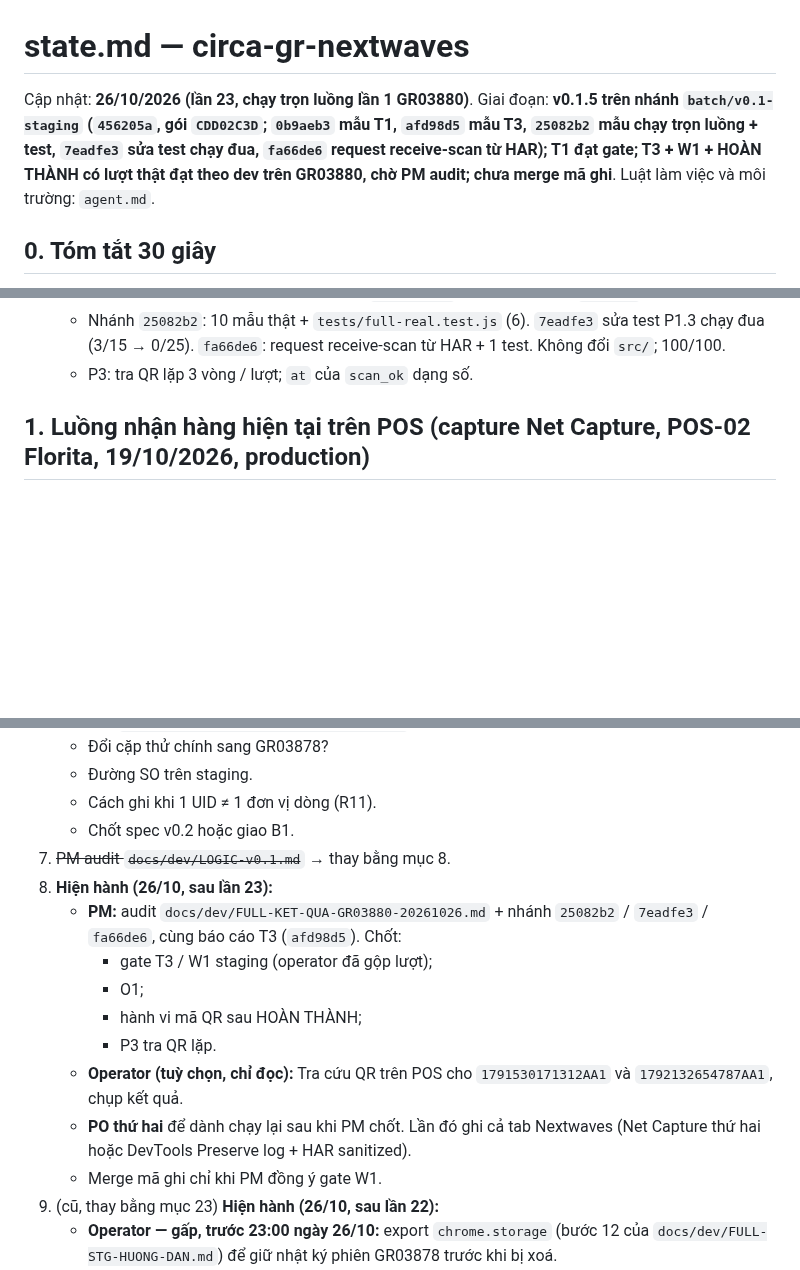
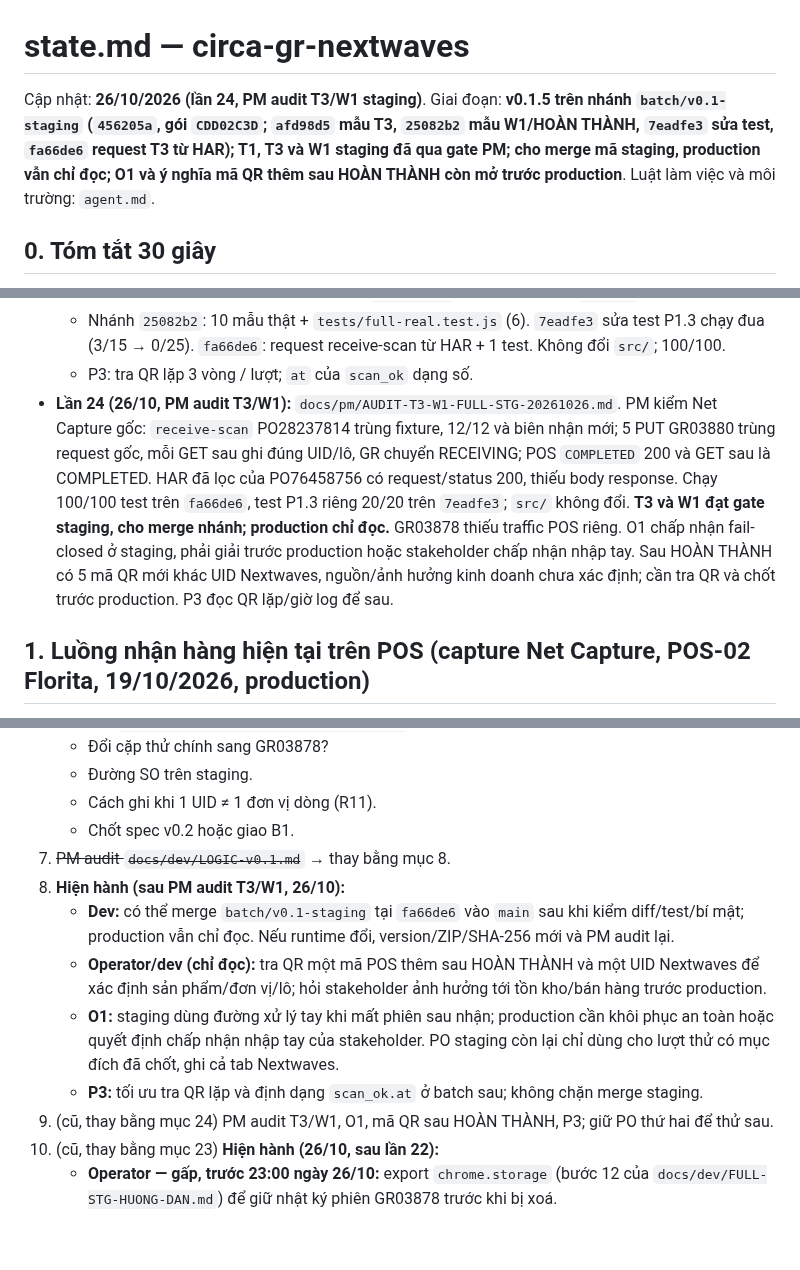
Before and after one commit to Kai-D13/circa-gr-nextwaves, a Markdown page: state.md, 3 parts joined by grey strips. Drawn GitHub-style; blank space fills up the shorter version.

```diff
--- a/state.md
+++ b/state.md
@@ -1,6 +1,6 @@
 # state.md — circa-gr-nextwaves
 
-Cập nhật: **26/10/2026 (lần 23, chạy trọn luồng lần 1 GR03880)**. Giai đoạn: **v0.1.5 trên nhánh `batch/v0.1-staging` (`456205a`, gói `CDD02C3D`; `0b9aeb3` mẫu T1, `afd98d5` mẫu T3, `25082b2` mẫu chạy trọn luồng + test, `7eadfe3` sửa test chạy đua, `fa66de6` request receive-scan từ HAR); T1 đạt gate; T3 + W1 + HOÀN THÀNH có lượt thật đạt theo dev trên GR03880, chờ PM audit; chưa merge mã ghi**. Luật làm việc và môi trường: `agent.md`.
+Cập nhật: **26/10/2026 (lần 24, PM audit T3/W1 staging)**. Giai đoạn: **v0.1.5 trên nhánh `batch/v0.1-staging` (`456205a`, gói `CDD02C3D`; `afd98d5` mẫu T3, `25082b2` mẫu W1/HOÀN THÀNH, `7eadfe3` sửa test, `fa66de6` request T3 từ HAR); T1, T3 và W1 staging đã qua gate PM; cho merge mã staging, production vẫn chỉ đọc; O1 và ý nghĩa mã QR thêm sau HOÀN THÀNH còn mở trước production**. Luật làm việc và môi trường: `agent.md`.
 
 ## 0. Tóm tắt 30 giây
 
@@ -110,6 +110,7 @@ Cập nhật: **26/10/2026 (lần 23, chạy trọn luồng lần 1 GR03880)**.
   - **GR03878 (25/10):** nhật ký storage có 6 `apply_done` (#60070071) → `applied`.
   - Nhánh `25082b2`: 10 mẫu thật + `tests/full-real.test.js` (6). `7eadfe3` sửa test P1.3 chạy đua (3/15 → 0/25). `fa66de6`: request receive-scan từ HAR + 1 test. Không đổi `src/`; 100/100.
   - P3: tra QR lặp 3 vòng / lượt; `at` của `scan_ok` dạng số.
+- **Lần 24 (26/10, PM audit T3/W1):** `docs/pm/AUDIT-T3-W1-FULL-STG-20261026.md`. PM kiểm Net Capture gốc: `receive-scan` PO28237814 trùng fixture, 12/12 và biên nhận mới; 5 PUT GR03880 trùng request gốc, mỗi GET sau ghi đúng UID/lô, GR chuyển RECEIVING; POS `COMPLETED` 200 và GET sau là COMPLETED. HAR đã lọc của PO76458756 có request/status 200, thiếu body response. Chạy 100/100 test trên `fa66de6`, test P1.3 riêng 20/20 trên `7eadfe3`; `src/` không đổi. **T3 và W1 đạt gate staging, cho merge nhánh; production chỉ đọc.** GR03878 thiếu traffic POS riêng. O1 chấp nhận fail-closed ở staging, phải giải trước production hoặc stakeholder chấp nhận nhập tay. Sau HOÀN THÀNH có 5 mã QR mới khác UID Nextwaves, nguồn/ảnh hưởng kinh doanh chưa xác định; cần tra QR và chốt trước production. P3 đọc QR lặp/giờ log để sau.
 
 ## 1. Luồng nhận hàng hiện tại trên POS (capture Net Capture, POS-02 Florita, 19/10/2026, production)
 
@@ -485,15 +486,12 @@ T3 tra `1791877162941B81` / `1791877427805C13`; T4 `goods-receipt/search?query=s
    - Cách ghi khi 1 UID ≠ 1 đơn vị dòng (R11).
    - Chốt spec v0.2 hoặc giao B1.
 7. ~~PM audit `docs/dev/LOGIC-v0.1.md`~~ → thay bằng mục 8.
-23. **Hiện hành (26/10, sau lần 23):**
-    - **PM:** audit `docs/dev/FULL-KET-QUA-GR03880-20261026.md` + nhánh `25082b2` / `7eadfe3` / `fa66de6`, cùng báo cáo T3 (`afd98d5`). Chốt:
-      - gate T3 / W1 staging (operator đã gộp lượt);
-      - O1;
-      - hành vi mã QR sau HOÀN THÀNH;
-      - P3 tra QR lặp.
-    - **Operator (tuỳ chọn, chỉ đọc):** Tra cứu QR trên POS cho `1791530171312AA1` và `1792132654787AA1`, chụp kết quả.
-    - **PO thứ hai** để dành chạy lại sau khi PM chốt. Lần đó ghi cả tab Nextwaves (Net Capture thứ hai hoặc DevTools Preserve log + HAR sanitized).
-    - Merge mã ghi chỉ khi PM đồng ý gate W1.
+24. **Hiện hành (sau PM audit T3/W1, 26/10):**
+    - **Dev:** có thể merge `batch/v0.1-staging` tại `fa66de6` vào `main` sau khi kiểm diff/test/bí mật; production vẫn chỉ đọc. Nếu runtime đổi, version/ZIP/SHA-256 mới và PM audit lại.
+    - **Operator/dev (chỉ đọc):** tra QR một mã POS thêm sau HOÀN THÀNH và một UID Nextwaves để xác định sản phẩm/đơn vị/lô; hỏi stakeholder ảnh hưởng tới tồn kho/bán hàng trước production.
+    - **O1:** staging dùng đường xử lý tay khi mất phiên sau nhận; production cần khôi phục an toàn hoặc quyết định chấp nhận nhập tay của stakeholder. PO staging còn lại chỉ dùng cho lượt thử có mục đích đã chốt, ghi cả tab Nextwaves.
+    - **P3:** tối ưu tra QR lặp và định dạng `scan_ok.at` ở batch sau; không chặn merge staging.
+23. (cũ, thay bằng mục 24) PM audit T3/W1, O1, mã QR sau HOÀN THÀNH, P3; giữ PO thứ hai để thử sau.
 22. (cũ, thay bằng mục 23) **Hiện hành (26/10, sau lần 22):**
     - **Operator — gấp, trước 23:00 ngày 26/10:** export `chrome.storage` (bước 12 của `docs/dev/FULL-STG-HUONG-DAN.md`) để giữ nhật ký phiên GR03878 trước khi bị xoá.
     - **PM:** audit `docs/dev/T3-KET-QUA-PO28237814-20261025.md` và nhánh `afd98d5` (mẫu T3, test, không đổi runtime); quyết O1 (chỉ hướng dẫn, hay cần khôi phục phiên sau khi đã nhận).
```
Also changed, not shown: docs/pm/AUDIT-T3-W1-FULL-STG-20261026.md (added, +31 -0 lines).
